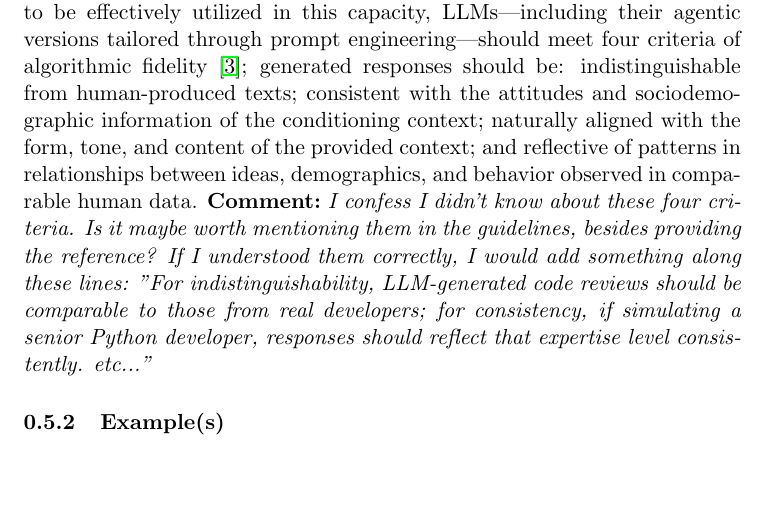
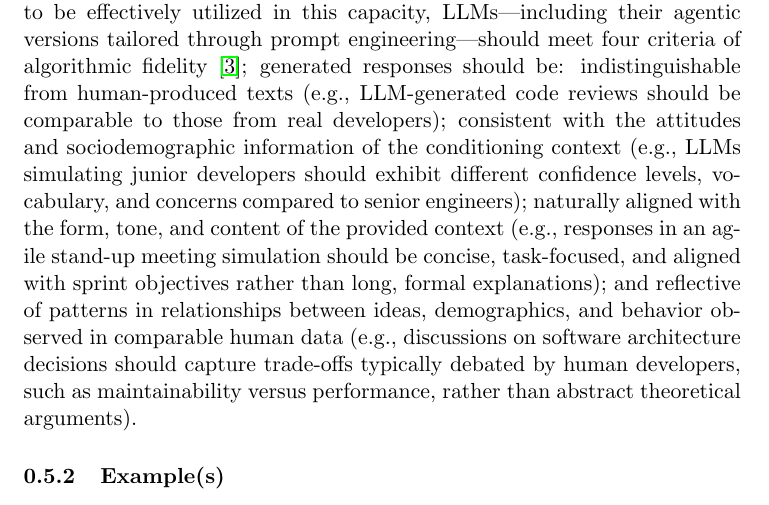
Before and after one commit to se-uhd/llm-guidelines-website, a LaTeX document (study-types/_sources/01_study-types.tex): part of page 8 of 22 before the commit and part of page 8 of 23 after it, cut so that both start at the same text, the shorter picture padded with empty space. Compiled offline with pdfLaTeX.

Commit message:
Fix first comment

```diff
--- a/study-types/_sources/01_study-types.tex
+++ b/study-types/_sources/01_study-types.tex
@@ -145,8 +145,7 @@ Bano \textit{et al.}~\cite{bano2023exploringqualitativeresearchusing} found that
 
 In empirical research, 'subjects' refer to participants from whom data is collected through methods such as surveys, interviews, or controlled experiments. Large Language Models (LLMs) can serve as subjects in empirical studies by simulating human behavior and interactions. In this capacity, LLMs generate responses that approximate those of human participants, making them particularly valuable for research involving user interactions, collaborative coding environments, and software usability assessments. This approach enables data collection that closely reflects human reactions while avoiding the need for direct human involvement.
 To achieve this, prompt engineering techniques are widely employed, with a common approach being the use of the \textit{Personas Pattern}~\cite{DBLP:journals/corr/abs-2308-07702}, which involves tailoring LLM responses to align with predefined profiles or roles that emulate specific user archetypes.
-Furthermore, recent sociological studies have emphasized that, to be effectively utilized in this capacity, LLMs—including their agentic versions tailored through prompt engineering—should meet four criteria of algorithmic fidelity~\cite{DBLP:journals/corr/abs-2209-06899}; generated responses should be: indistinguishable from human-produced texts; consistent with the attitudes and sociodemographic information of the conditioning context; naturally aligned with the form, tone, and content of the provided context; and reflective of patterns in relationships between ideas, demographics, and behavior observed in comparable human data.
-\comment{I confess I didn't know about these four criteria. Is it maybe worth mentioning them in the guidelines, besides providing the reference? If I understood them correctly, I would add something along these lines: "For indistinguishability, LLM-generated code reviews should be comparable to those from real developers; for consistency, if simulating a senior Python developer, responses should reflect that expertise level consistently. etc..."}
+Furthermore, recent sociological studies have emphasized that, to be effectively utilized in this capacity, LLMs—including their agentic versions tailored through prompt engineering—should meet four criteria of algorithmic fidelity~\cite{DBLP:journals/corr/abs-2209-06899}; generated responses should be: indistinguishable from human-produced texts (e.g., LLM-generated code reviews should be comparable to those from real developers); consistent with the attitudes and sociodemographic information of the conditioning context (e.g., LLMs simulating junior developers should exhibit different confidence levels, vocabulary, and concerns compared to senior engineers); naturally aligned with the form, tone, and content of the provided context (e.g., responses in an agile stand-up meeting simulation should be concise, task-focused, and aligned with sprint objectives rather than long, formal explanations); and reflective of patterns in relationships between ideas, demographics, and behavior observed in comparable human data (e.g., discussions on software architecture decisions should capture trade-offs typically debated by human developers, such as maintainability versus performance, rather than abstract theoretical arguments).
 
 \subsubsection{Example(s)}
 
```
